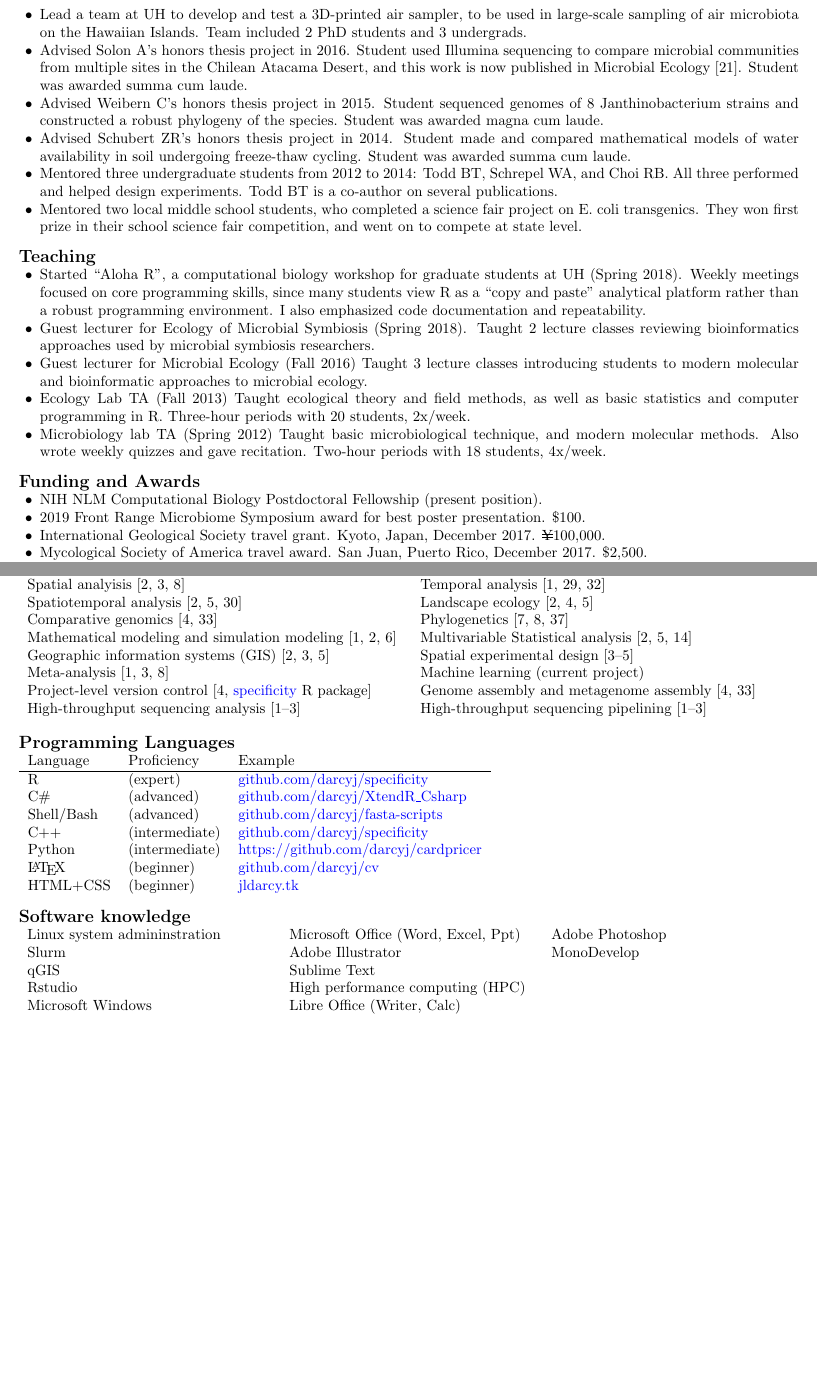
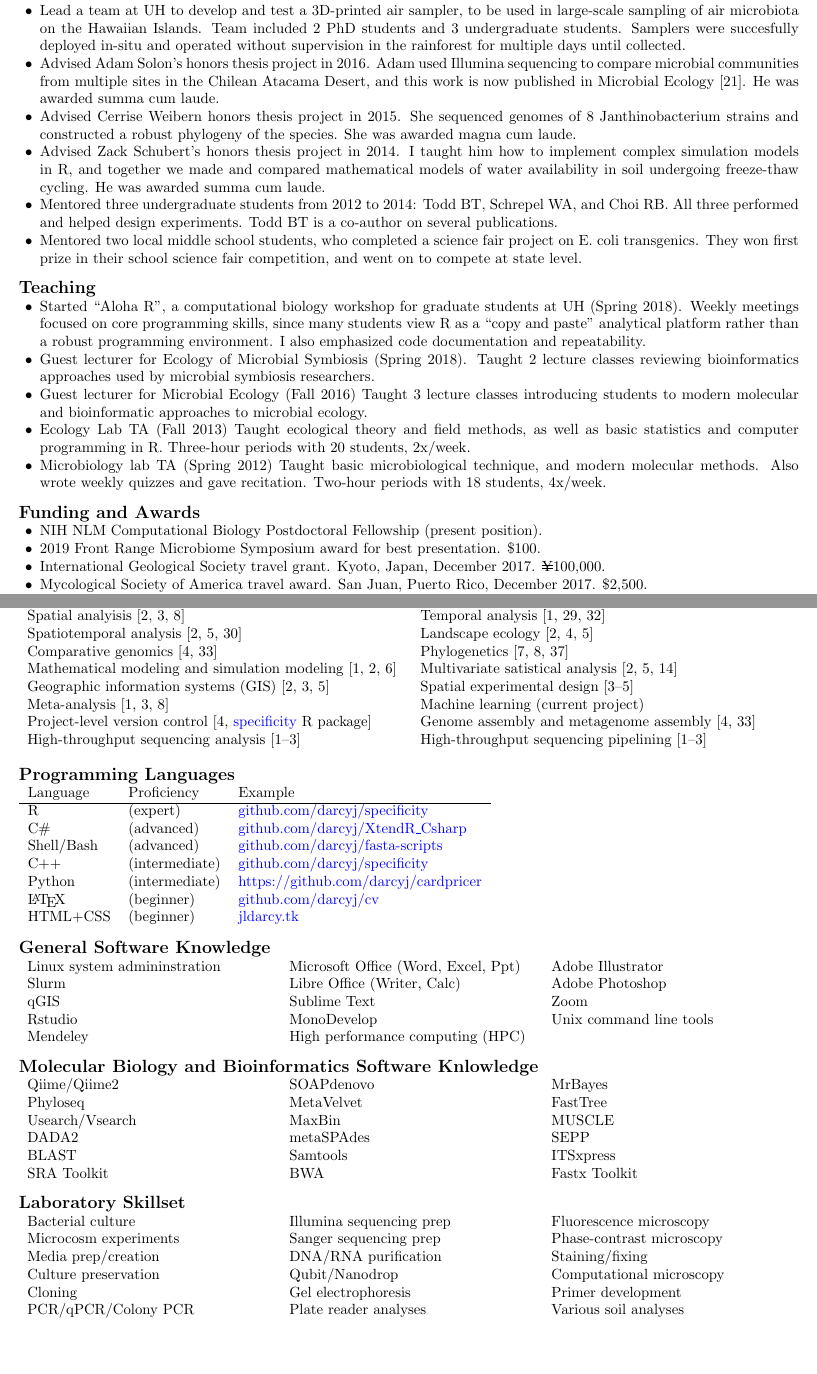
Before and after one commit to darcyj/cv, a LaTeX CV (jld_cv.tex): two parts of pages 3 and 4 of 4 before the commit and two parts of pages 3 and 4 of 5 after it, joined at a grey line, cut so that both start at the same text, the shorter picture padded with empty space. Compiled offline with pdfLaTeX.

Commit message:
update cv

```diff
--- a/jld_cv.tex
+++ b/jld_cv.tex
@@ -154,7 +153,8 @@
-  \item Lead a team at UH to develop and test a 3D-printed air sampler, to be used in large-scale sampling of air microbiota on the Hawaiian Islands. Team included 2 PhD students and 3 undergrads.
-  \item Advised Solon A’s honors thesis project in 2016. Student used Illumina sequencing to compare microbial communities from multiple sites in the Chilean Atacama Desert, and this work is now published in Microbial Ecology \cite{Solon2018}. Student was awarded summa cum laude.
-  \item Advised Weibern C’s honors thesis project in 2015. Student sequenced genomes of 8 Janthinobacterium strains and constructed a robust phylogeny of the species. Student was awarded magna cum laude.
-  \item Advised Schubert ZR’s honors thesis project in 2014. Student made and compared mathematical models of water availability in soil undergoing freeze-thaw cycling. Student was awarded summa cum laude.
+  \item Mentored Matthew Marshall, an undergraduate student as part of CU Anschutz Summer Bioinformatics Fellowship. I mentored Matt in developing a computer program that analyzes microbial communities in a competitive-lottery framework. We met twice weekly, and I created a production schedule and advised Matt on both programming and writing. Matt is preparing software for pulic release, and has written a release note for publication.
+  \item Lead a team at UH to develop and test a 3D-printed air sampler, to be used in large-scale sampling of air microbiota on the Hawaiian Islands. Team included 2 PhD students and 3 undergraduate students. Samplers were succesfully deployed in-situ and operated without supervision in the rainforest for multiple days until collected.
+  \item Advised Adam Solon's honors thesis project in 2016. Adam used Illumina sequencing to compare microbial communities from multiple sites in the Chilean Atacama Desert, and this work is now published in Microbial Ecology \cite{Solon2018}. He was awarded summa cum laude.
+  \item Advised Cerrise Weibern honors thesis project in 2015. She sequenced genomes of 8 Janthinobacterium strains and constructed a robust phylogeny of the species. She was awarded magna cum laude.
+  \item Advised Zack Schubert's honors thesis project in 2014. I taught him how to implement complex simulation models in R, and together we made and compared mathematical models of water availability in soil undergoing freeze-thaw cycling. He was awarded summa cum laude.
   \item Mentored three undergraduate students from 2012 to 2014: Todd BT, Schrepel WA, and Choi RB. All three performed and helped design experiments. Todd BT is a co-author on several publications.
   \item Mentored two local middle school students, who completed a science fair project on E. coli transgenics. They won first prize in their school science fair competition, and went on to compete at state level.
 \end{itemize}
@@ -172,7 +172,7 @@ Also wrote weekly quizzes and gave recitation. Two-hour periods with 18 students
 {\large  \textbf{Funding and Awards}}
 \begin{itemize}[noitemsep,topsep=0pt, leftmargin=5mm]
   \item NIH NLM Computational Biology Postdoctoral Fellowship (present position).
-  \item 2019 Front Range Microbiome Symposium award for best poster presentation. \$100.
+  \item 2019 Front Range Microbiome Symposium award for best presentation. \$100.
   \item International Geological Society travel grant. Kyoto, Japan, December 2017. \yen100,000.
   \item Mycological Society of America travel award. San Juan, Puerto Rico, December 2017. \$2,500.
   \item SCAR XIIth International Biology Symposium Travel Grant. KU Leuven, December 2016. \$2,500.
@@ -195,5 +195,3 @@ Also wrote weekly quizzes and gave recitation. Two-hour periods with 18 students
   \item Identification and characterization of microbial communities in high-elevation snowpacks (Poster, 2013). LTER meeting 2013 in Estes Park, CO.
   \item Comparing spatial distributions of microorganisms using minimal genetic distance. ASM General Meeting 2012 in San Francisco, CA.
 \end{itemize}
-
-\pagebreak
@@ -214,7 +230,7 @@ Also wrote weekly quizzes and gave recitation. Two-hour periods with 18 students
     Temporal analysis \cite{Darcy685644,Knelman2014,Kennedy2016}\\
     Landscape ecology \cite{Darcy640029,Darcy2018,Darcy2017}\\
     Phylogenetics \cite{Darcy2011a,Schmidt2015a,Naff2013}\\
-    Multivariable Statistical analysis \cite{Darcy640029,Darcy2017,Gendron2019}\\
+    Multivariate satistical analysis \cite{Darcy640029,Darcy2017,Gendron2019}\\
     Spatial experimental design \cite{Darcy2018a,Darcy2017,Darcy2018}\\
     Machine learning (current project)\\
     Genome assembly and metagenome assembly \cite{Darcy2018,Lynch2014}\\
@@ -236,23 +252,75 @@ Also wrote weekly quizzes and gave recitation. Two-hour periods with 18 students
 \end{tabular}
 
 \vspace{3mm}
-{\large  \textbf{Software knowledge}}
+{\large  \textbf{General Software Knowledge}}
   \begin{adjustwidth}{2mm}{}\begin{multicols}{3}
     % column 1:
     Linux system admininstration\\
     Slurm\\
     qGIS\\
     Rstudio\\
+    Mendeley\\
     % column 2:
-    Microsoft Windows\\
     Microsoft Office (Word, Excel, Ppt)\\
+    Libre Office (Writer, Calc)\\
+    Sublime Text\\
+    MonoDevelop\\
+    High performance computing (HPC)\\
+    % column 3:
     Adobe Illustrator\\
-    Sublime Text\\
-    % column 3:
-    High performance computing (HPC)\\
-    Libre Office (Writer, Calc)\\
     Adobe Photoshop\\
-    MonoDevelop\\
+    Zoom\\
+    Unix command line tools
   \end{multicols}\end{adjustwidth}
+
 \vspace{3mm}
+{\large  \textbf{Molecular Biology and Bioinformatics Software Knlowledge}}
+  \begin{adjustwidth}{2mm}{}\begin{multicols}{3}
+    % column 1: (microbiome stuff)
+    Qiime/Qiime2\\
+    Phyloseq\\
+    Usearch/Vsearch\\
+    DADA2\\
+    BLAST\\
+    SRA Toolkit\\
+    % column 2: (genome assembly stuff)
+    SOAPdenovo\\
+    MetaVelvet\\
+    MaxBin\\
+    metaSPAdes\\
+    Samtools\\
+    BWA\\
+    % column 3: (phylogenetics stuff)
+    MrBayes\\
+    FastTree\\
+    MUSCLE\\
+    SEPP\\
+    ITSxpress\\
+    Fastx Toolkit
+  \end{multicols}\end{adjustwidth}
 
+\vspace{3mm}
+{\large  \textbf{Laboratory Skillset}}
+  \begin{adjustwidth}{2mm}{}\begin{multicols}{3}
+    % column 1: (microbiology stuff)
+    Bacterial culture\\
+    Microcosm experiments\\
+    Media prep/creation\\
+    Culture preservation\\
+    Cloning\\
+    PCR/qPCR/Colony PCR\\
+    % column 2: (high throughput sequencing stuff)
+    Illumina sequencing prep\\
+    Sanger sequencing prep\\
+    DNA/RNA purification\\
+    Qubit/Nanodrop\\
+    Gel electrophoresis\\
+    Plate reader analyses\\
+    % column 3: (microscopy stuff)
+    Fluorescence microscopy\\
+    Phase-contrast microscopy\\
+    Staining/fixing\\
+    Computational microscopy\\
+    Primer development\\
+    Various soil analyses
+  \end{multicols}\end{adjustwidth}
```
Also changed, not shown: jld_cv.pdf, jld_cv.tex (47 more changed lines), 4 other files.
